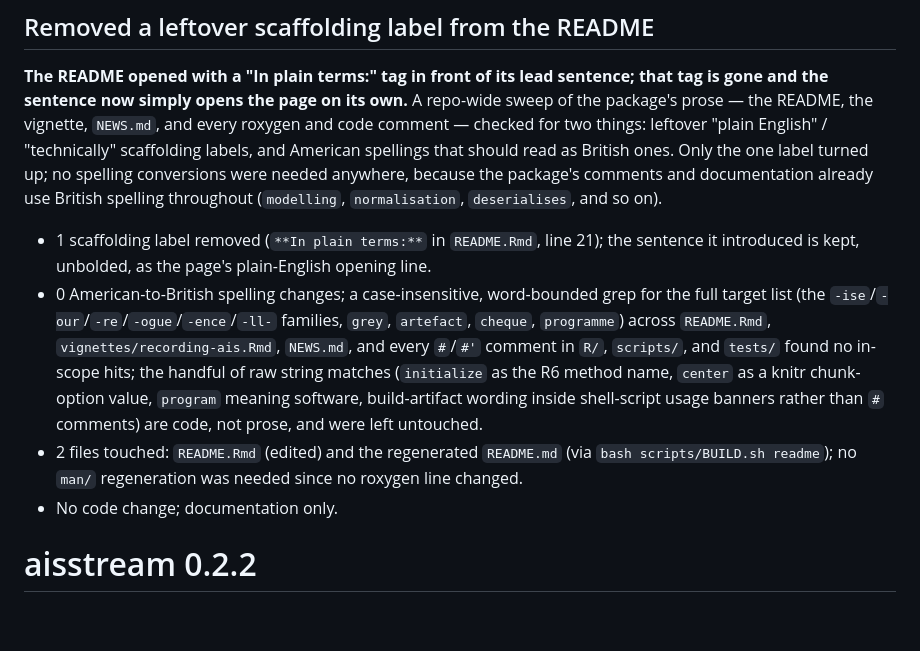
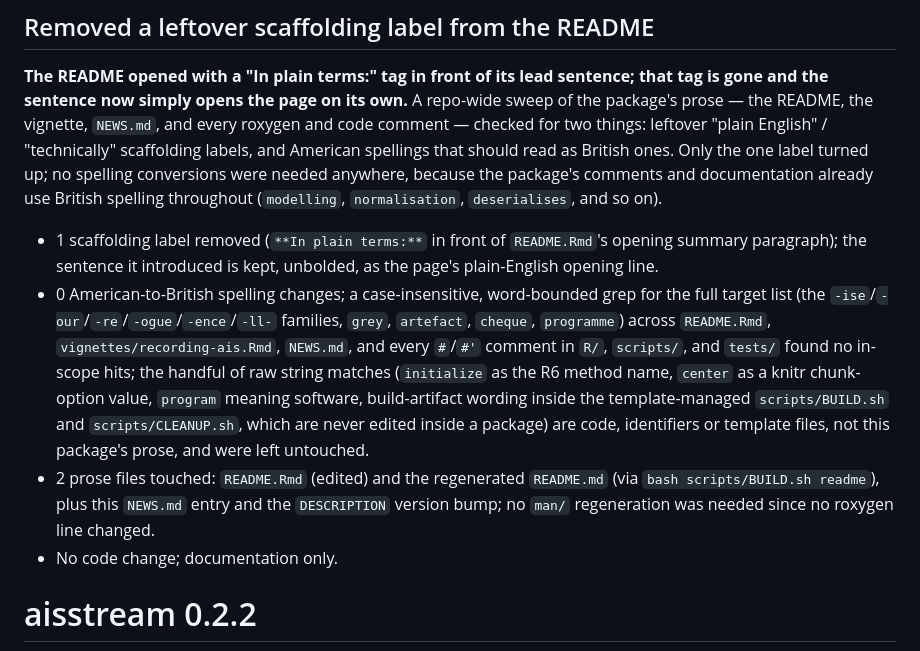
Before and after one commit to dereckscompany/aisstream, a Markdown page: NEWS.md, the part around the change. GitHub-like rendering; blank space fills up the shorter version.

Commit message:
docs(NEWS): correct the prose-sweep entry's counts and named exclusions

```diff
--- a/NEWS.md
+++ b/NEWS.md
@@ -4,9 +4,9 @@
 
 **The README opened with a "In plain terms:" tag in front of its lead sentence; that tag is gone and the sentence now simply opens the page on its own.** A repo-wide sweep of the package's prose — the README, the vignette, `NEWS.md`, and every roxygen and code comment — checked for two things: leftover "plain English" / "technically" scaffolding labels, and American spellings that should read as British ones. Only the one label turned up; no spelling conversions were needed anywhere, because the package's comments and documentation already use British spelling throughout (`modelling`, `normalisation`, `deserialises`, and so on).
 
-* 1 scaffolding label removed (`**In plain terms:**` in `README.Rmd`, line 21); the sentence it introduced is kept, unbolded, as the page's plain-English opening line.
-* 0 American-to-British spelling changes; a case-insensitive, word-bounded grep for the full target list (the `-ise`/`-our`/`-re`/`-ogue`/`-ence`/`-ll-` families, `grey`, `artefact`, `cheque`, `programme`) across `README.Rmd`, `vignettes/recording-ais.Rmd`, `NEWS.md`, and every `#`/`#'` comment in `R/`, `scripts/`, and `tests/` found no in-scope hits; the handful of raw string matches (`initialize` as the R6 method name, `center` as a knitr chunk-option value, `program` meaning software, build-artifact wording inside shell-script usage banners rather than `#` comments) are code, not prose, and were left untouched.
-* 2 files touched: `README.Rmd` (edited) and the regenerated `README.md` (via `bash scripts/BUILD.sh readme`); no `man/` regeneration was needed since no roxygen line changed.
+* 1 scaffolding label removed (`**In plain terms:**` in front of `README.Rmd`'s opening summary paragraph); the sentence it introduced is kept, unbolded, as the page's plain-English opening line.
+* 0 American-to-British spelling changes; a case-insensitive, word-bounded grep for the full target list (the `-ise`/`-our`/`-re`/`-ogue`/`-ence`/`-ll-` families, `grey`, `artefact`, `cheque`, `programme`) across `README.Rmd`, `vignettes/recording-ais.Rmd`, `NEWS.md`, and every `#`/`#'` comment in `R/`, `scripts/`, and `tests/` found no in-scope hits; the handful of raw string matches (`initialize` as the R6 method name, `center` as a knitr chunk-option value, `program` meaning software, build-artifact wording inside the template-managed `scripts/BUILD.sh` and `scripts/CLEANUP.sh`, which are never edited inside a package) are code, identifiers or template files, not this package's prose, and were left untouched.
+* 2 prose files touched: `README.Rmd` (edited) and the regenerated `README.md` (via `bash scripts/BUILD.sh readme`), plus this `NEWS.md` entry and the `DESCRIPTION` version bump; no `man/` regeneration was needed since no roxygen line changed.
 * No code change; documentation only.
 
 # aisstream 0.2.2
```
